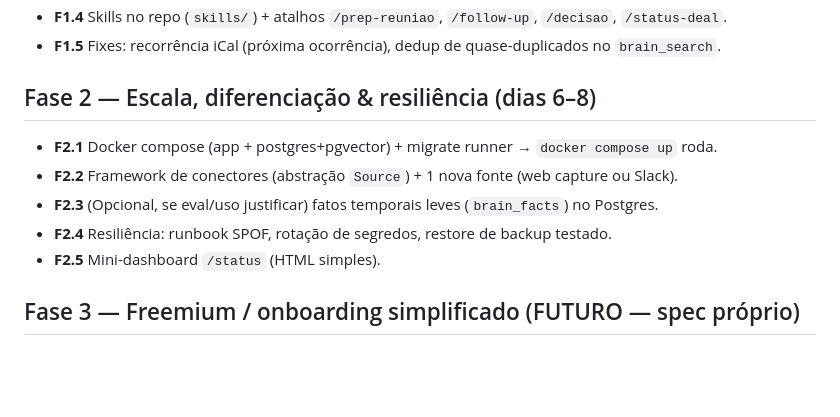
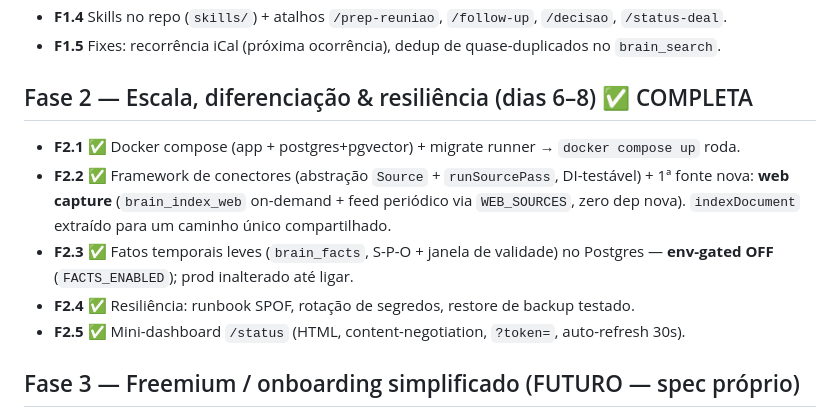
Before and after one commit to BrunooMoniz/notion-mcp, a Markdown page: docs/ROADMAP.md, the part around the change. Rendered like a GitHub page; blank space fills up the shorter version.

```diff
--- a/docs/ROADMAP.md
+++ b/docs/ROADMAP.md
@@ -43,13 +43,13 @@ pronto para abrir como OSS e depois ganhar uma camada freemium hospedada.
 - **F1.4** Skills no repo (`skills/`) + atalhos `/prep-reuniao`, `/follow-up`, `/decisao`, `/status-deal`.
 - **F1.5** Fixes: recorrência iCal (próxima ocorrência), dedup de quase-duplicados no `brain_search`.
 
-## Fase 2 — Escala, diferenciação & resiliência (dias 6–8)
+## Fase 2 — Escala, diferenciação & resiliência (dias 6–8) ✅ COMPLETA
 
-- **F2.1** Docker compose (app + postgres+pgvector) + migrate runner → `docker compose up` roda.
-- **F2.2** Framework de conectores (abstração `Source`) + 1 nova fonte (web capture ou Slack).
-- **F2.3** (Opcional, se eval/uso justificar) fatos temporais leves (`brain_facts`) no Postgres.
-- **F2.4** Resiliência: runbook SPOF, rotação de segredos, restore de backup testado.
-- **F2.5** Mini-dashboard `/status` (HTML simples).
+- **F2.1** ✅ Docker compose (app + postgres+pgvector) + migrate runner → `docker compose up` roda.
+- **F2.2** ✅ Framework de conectores (abstração `Source` + `runSourcePass`, DI-testável) + 1ª fonte nova: **web capture** (`brain_index_web` on-demand + feed periódico via `WEB_SOURCES`, zero dep nova). `indexDocument` extraído para um caminho único compartilhado.
+- **F2.3** ✅ Fatos temporais leves (`brain_facts`, S-P-O + janela de validade) no Postgres — **env-gated OFF** (`FACTS_ENABLED`); prod inalterado até ligar.
+- **F2.4** ✅ Resiliência: runbook SPOF, rotação de segredos, restore de backup testado.
+- **F2.5** ✅ Mini-dashboard `/status` (HTML, content-negotiation, `?token=`, auto-refresh 30s).
 
 ## Fase 3 — Freemium / onboarding simplificado (FUTURO — spec próprio)
 
```
Also changed, not shown: CLAUDE.md (+15 -0 lines), README.md (+2 -0 lines).
